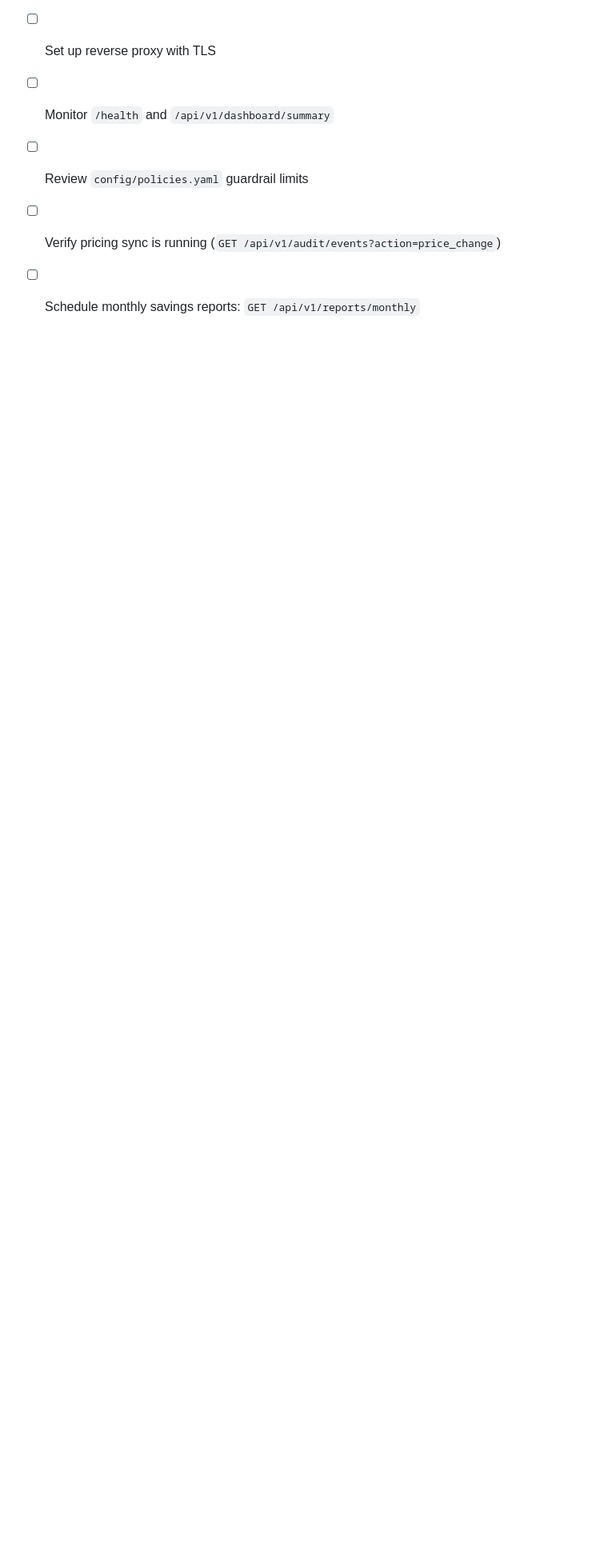
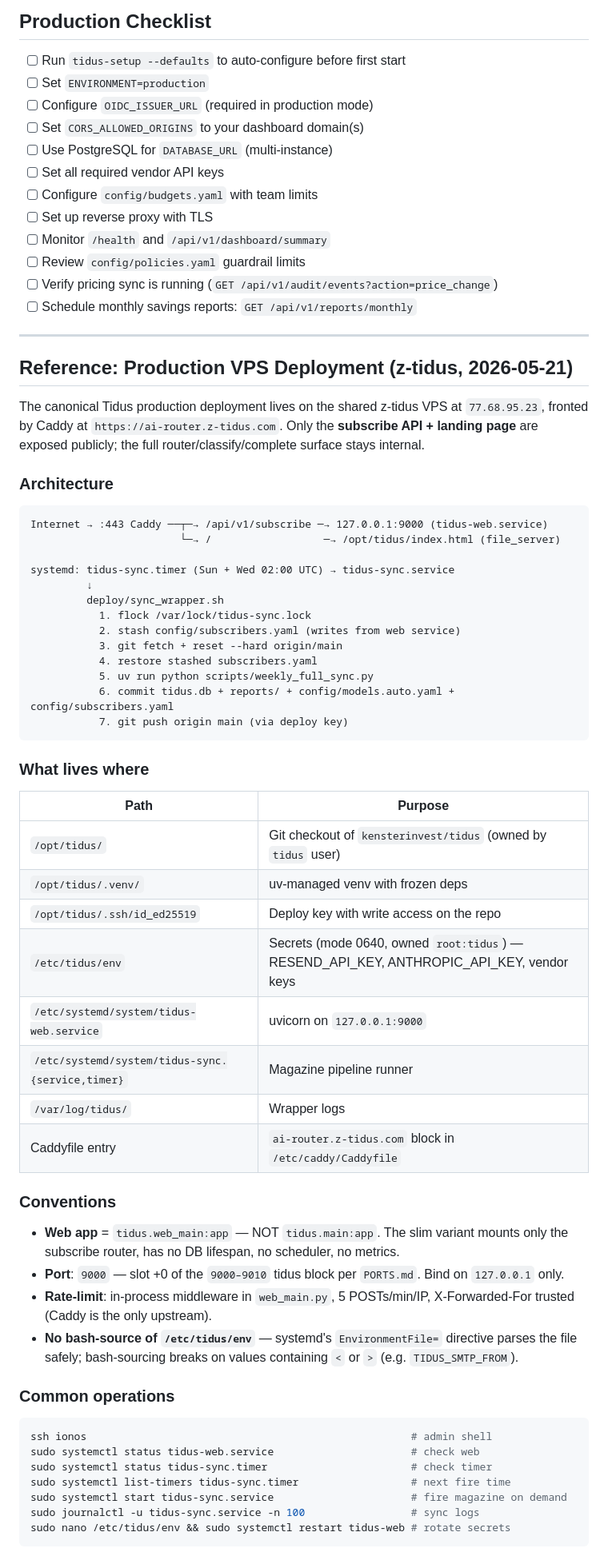
Before and after one commit to kensterinvest/tidus, a Markdown page: docs/deployment.md, the part around one of its changes. Shown at 80% size. GitHub-like rendering; blank space fills up the shorter version.

Commit message:
docs: capture 2026-05-21 VPS deployment in CHANGELOG + deployment.md
- CHANGELOG.md Unreleased: add Added/Changed entries for the VPS deploy
  (tidus-web.service, tidus-sync.timer, subscribers.yaml committed,
  laptop tasks disabled, GH schedule removed).
- docs/deployment.md: append a Production VPS reference section covering
  architecture, file map, conventions, common operations, first-time
  setup, and the workflow_dispatch emergency fallback.

Boot file (laptop-only at ~/.claude/boots/tidus.md) was updated
in-session with a Status & Next Actions block — the only outstanding
action before Sunday 2026-05-24 02:00 UTC fire is populating
/etc/tidus/env with real Resend/Anthropic secrets.

````diff
--- a/docs/deployment.md
+++ b/docs/deployment.md
@@ -197,3 +197,60 @@ See [docs/pricing-sync.md](pricing-sync.md) for the full architecture and setup
 - [ ] Review `config/policies.yaml` guardrail limits
 - [ ] Verify pricing sync is running (`GET /api/v1/audit/events?action=price_change`)
 - [ ] Schedule monthly savings reports: `GET /api/v1/reports/monthly`
+
+---
+
+## Reference: Production VPS Deployment (z-tidus, 2026-05-21)
+
+The canonical Tidus production deployment lives on the shared z-tidus VPS at `77.68.95.23`, fronted by Caddy at `https://ai-router.z-tidus.com`. Only the **subscribe API + landing page** are exposed publicly; the full router/classify/complete surface stays internal.
+
+### Architecture
+
+```
+Internet → :443 Caddy ──┬─→ /api/v1/subscribe ─→ 127.0.0.1:9000 (tidus-web.service)
+                        └─→ /                  ─→ /opt/tidus/index.html (file_server)
+
+systemd: tidus-sync.timer (Sun + Wed 02:00 UTC) → tidus-sync.service
+         ↓
+         deploy/sync_wrapper.sh
+           1. flock /var/lock/tidus-sync.lock
+           2. stash config/subscribers.yaml (writes from web service)
+           3. git fetch + reset --hard origin/main
+           4. restore stashed subscribers.yaml
+           5. uv run python scripts/weekly_full_sync.py
+           6. commit tidus.db + reports/ + config/models.auto.yaml + config/subscribers.yaml
+           7. git push origin main (via deploy key)
+```
+
+### What lives where
+
+| Path | Purpose |
+|---|---|
+| `/opt/tidus/` | Git checkout of `kensterinvest/tidus` (owned by `tidus` user) |
+| `/opt/tidus/.venv/` | uv-managed venv with frozen deps |
+| `/opt/tidus/.ssh/id_ed25519` | Deploy key with write access on the repo |
+| `/etc/tidus/env` | Secrets (mode 0640, owned `root:tidus`) — RESEND_API_KEY, ANTHROPIC_API_KEY, vendor keys |
+| `/etc/systemd/system/tidus-web.service` | uvicorn on `127.0.0.1:9000` |
+| `/etc/systemd/system/tidus-sync.{service,timer}` | Magazine pipeline runner |
+| `/var/log/tidus/` | Wrapper logs |
+| Caddyfile entry | `ai-router.z-tidus.com` block in `/etc/caddy/Caddyfile` |
+
+### Conventions
+
+- **Web app** = `tidus.web_main:app` — NOT `tidus.main:app`. The slim variant mounts only the subscribe router, has no DB lifespan, no scheduler, no metrics.
+- **Port**: `9000` — slot +0 of the `9000–9010` tidus block per `PORTS.md`. Bind on `127.0.0.1` only.
+- **Rate-limit**: in-process middleware in `web_main.py`, 5 POSTs/min/IP, X-Forwarded-For trusted (Caddy is the only upstream).
+- **No bash-source of `/etc/tidus/env`** — systemd's `EnvironmentFile=` directive parses the file safely; bash-sourcing breaks on values containing `<` or `>` (e.g. `TIDUS_SMTP_FROM`).
+
+### Common operations
+
+```bash
+ssh ionos                                                    # admin shell
+sudo systemctl status tidus-web.service                      # check web
+sudo systemctl status tidus-sync.timer                       # check timer
+sudo systemctl list-timers tidus-sync.timer                  # next fire time
+sudo systemctl start tidus-sync.service                      # fire magazine on demand
+sudo journalctl -u tidus-sync.service -n 100                 # sync logs
+sudo nano /etc/tidus/env && sudo systemctl restart tidus-web # rotate secrets
+```
+
````
Also changed, not shown: other parts of docs/deployment.md (+18 -0 lines), CHANGELOG.md (+21 -0 lines).
